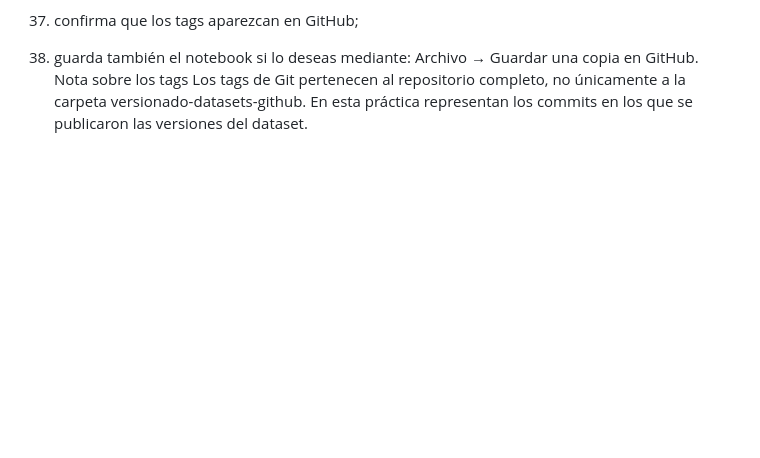
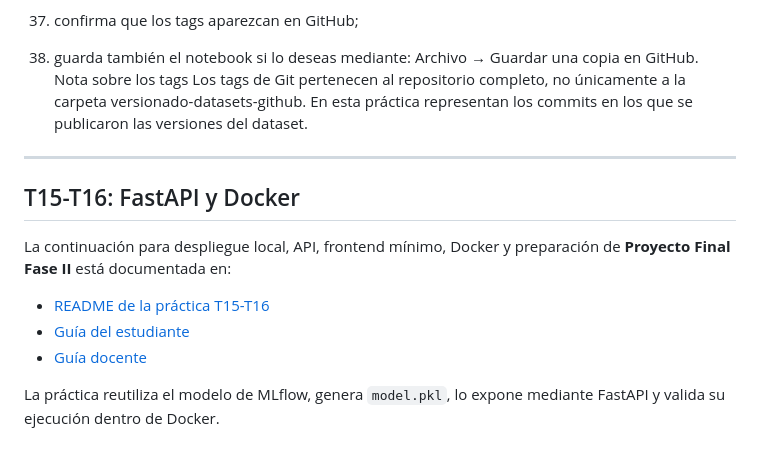
Before and after one commit to MinaNik229/tema12-mlflow-colab, a Markdown page: README.md, the part around the change. Drawn GitHub-style; blank space fills up the shorter version.

Commit message:
Link T15-T16 deployment practice from main README

```diff
--- a/README.md
+++ b/README.md
@@ -1150,3 +1150,16 @@ Archivo → Guardar una copia en GitHub.
 Nota sobre los tags
 Los tags de Git pertenecen al repositorio completo, no únicamente a la carpeta versionado-datasets-github.
 En esta práctica representan los commits en los que se publicaron las versiones del dataset.
+
+
+---
+
+## T15-T16: FastAPI y Docker
+
+La continuación para despliegue local, API, frontend mínimo, Docker y preparación de **Proyecto Final Fase II** está documentada en:
+
+- [README de la práctica T15-T16](practica_windows_desde_cero/mlflow_project/README.md)
+- [Guía del estudiante](practica_windows_desde_cero/mlflow_project/docs/GUIA_ESTUDIANTE_T15_T16.md)
+- [Guía docente](practica_windows_desde_cero/mlflow_project/docs/GUIA_DOCENTE_T15_T16.md)
+
+La práctica reutiliza el modelo de MLflow, genera `model.pkl`, lo expone mediante FastAPI y valida su ejecución dentro de Docker.
```
